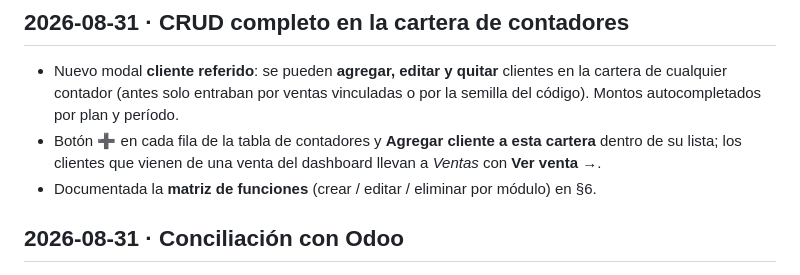
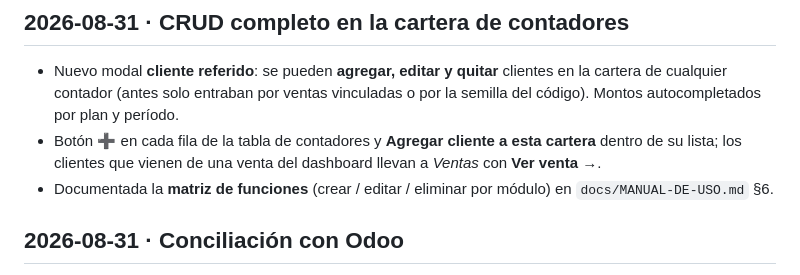
Before and after one commit to briantcanizalez/dashboardbriant, a Markdown page: CHANGELOG.md, the part around the change. GitHub-like rendering.

Commit message:
Corrige nombre de archivo perdido en el CHANGELOG
Co-Authored-By: Claude Fable 5 <noreply@anthropic.com>

```diff
--- a/CHANGELOG.md
+++ b/CHANGELOG.md
@@ -6,7 +6,7 @@ Historial de cambios del dashboard. Formato: fecha · qué cambió.
 
 - Nuevo modal **cliente referido**: se pueden **agregar, editar y quitar** clientes en la cartera de cualquier contador (antes solo entraban por ventas vinculadas o por la semilla del código). Montos autocompletados por plan y período.
 - Botón **➕** en cada fila de la tabla de contadores y **Agregar cliente a esta cartera** dentro de su lista; los clientes que vienen de una venta del dashboard llevan a *Ventas* con **Ver venta →**.
-- Documentada la **matriz de funciones** (crear / editar / eliminar por módulo) en  §6.
+- Documentada la **matriz de funciones** (crear / editar / eliminar por módulo) en `docs/MANUAL-DE-USO.md` §6.
 
 ## 2026-08-31 · Conciliación con Odoo
 
```
